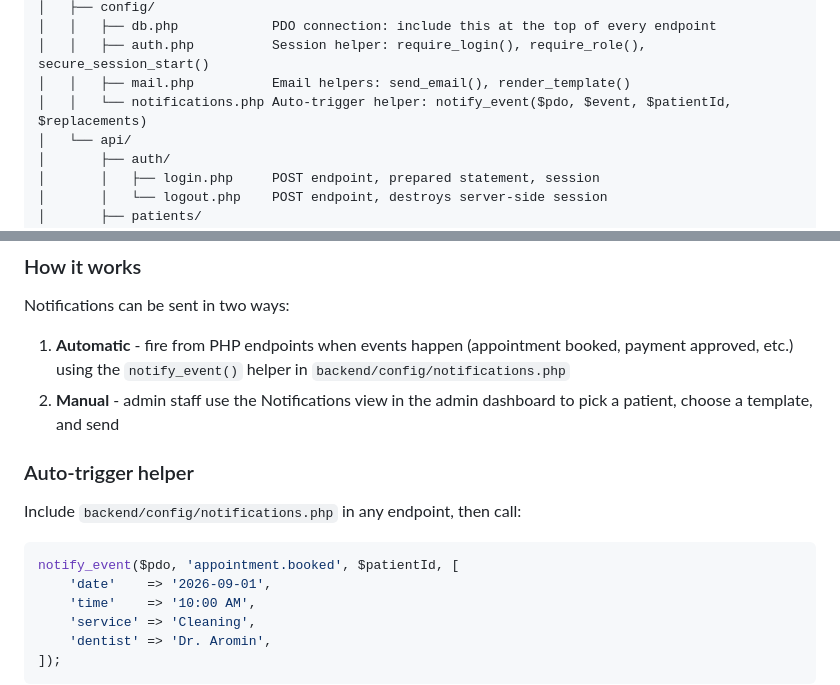
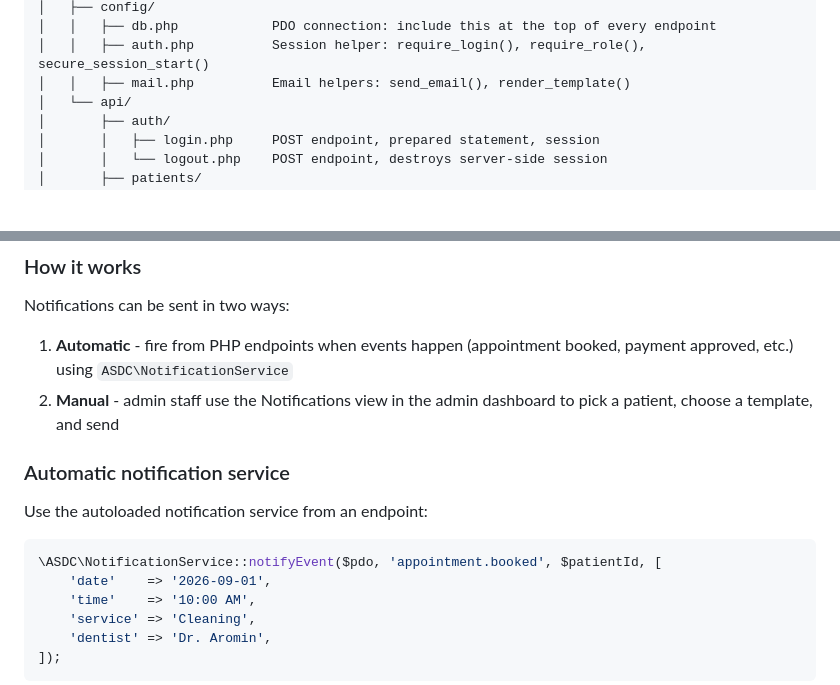
Before and after one commit to CLSU-DCARE/Aromin-Sison-Dental-Clinic, a Markdown page: README.md, 2 parts joined by grey strips. Drawn GitHub-style; blank space fills up the shorter version.

````diff
--- a/README.md
+++ b/README.md
@@ -55,7 +55,6 @@ asdc_v2/
 │   │   ├── db.php            PDO connection: include this at the top of every endpoint
 │   │   ├── auth.php          Session helper: require_login(), require_role(), secure_session_start()
 │   │   ├── mail.php          Email helpers: send_email(), render_template()
-│   │   └── notifications.php Auto-trigger helper: notify_event($pdo, $event, $patientId, $replacements)
 │   └── api/
 │       ├── auth/
 │       │   ├── login.php     POST endpoint, prepared statement, session
@@ -223,15 +222,15 @@ can reuse pre-written messages with dynamic `{placeholders}`.
 
 Notifications can be sent in two ways:
 
-1. **Automatic** - fire from PHP endpoints when events happen (appointment booked, payment approved, etc.) using the `notify_event()` helper in `backend/config/notifications.php`
+1. **Automatic** - fire from PHP endpoints when events happen (appointment booked, payment approved, etc.) using `ASDC\NotificationService`
 2. **Manual** - admin staff use the Notifications view in the admin dashboard to pick a patient, choose a template, and send
 
-### Auto-trigger helper
+### Automatic notification service
 
-Include `backend/config/notifications.php` in any endpoint, then call:
+Use the autoloaded notification service from an endpoint:
 
 ```php
-notify_event($pdo, 'appointment.booked', $patientId, [
+\ASDC\NotificationService::notifyEvent($pdo, 'appointment.booked', $patientId, [
     'date'    => '2026-09-01',
     'time'    => '10:00 AM',
     'service' => 'Cleaning',
````
